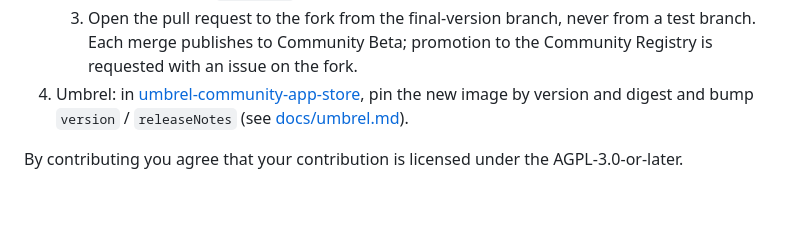
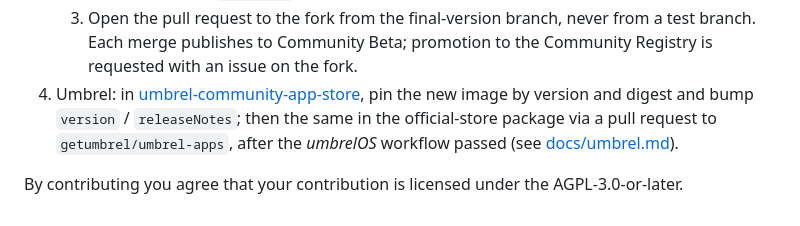
Before and after one commit to MarkSierra/BitcoinMonetaryView, a Markdown page: CONTRIBUTING.md, the part around the change. Drawn GitHub-style.

Commit message:
CONTRIBUTING: the official Umbrel App Store step
Co-Authored-By: Claude Opus 5.5 <noreply@anthropic.com>
Claude-Session: https://claude.ai/code/session_01E7wzJobv8ioFW8hq9u9yGK

```diff
--- a/CONTRIBUTING.md
+++ b/CONTRIBUTING.md
@@ -56,6 +56,8 @@ language at desktop, tablet and phone width.
    3. Open the pull request to the fork from the final-version branch, never from a test branch. Each merge
       publishes to Community Beta; promotion to the Community Registry is requested with an issue on the fork.
 4. Umbrel: in [umbrel-community-app-store](https://github.com/MarkSierra/umbrel-community-app-store), pin the
-   new image by version and digest and bump `version` / `releaseNotes` (see [docs/umbrel.md](docs/umbrel.md)).
+   new image by version and digest and bump `version` / `releaseNotes`; then the same in the official-store
+   package via a pull request to `getumbrel/umbrel-apps`, after the *umbrelOS* workflow passed (see
+   [docs/umbrel.md](docs/umbrel.md)).
 
 By contributing you agree that your contribution is licensed under the AGPL-3.0-or-later.
```
